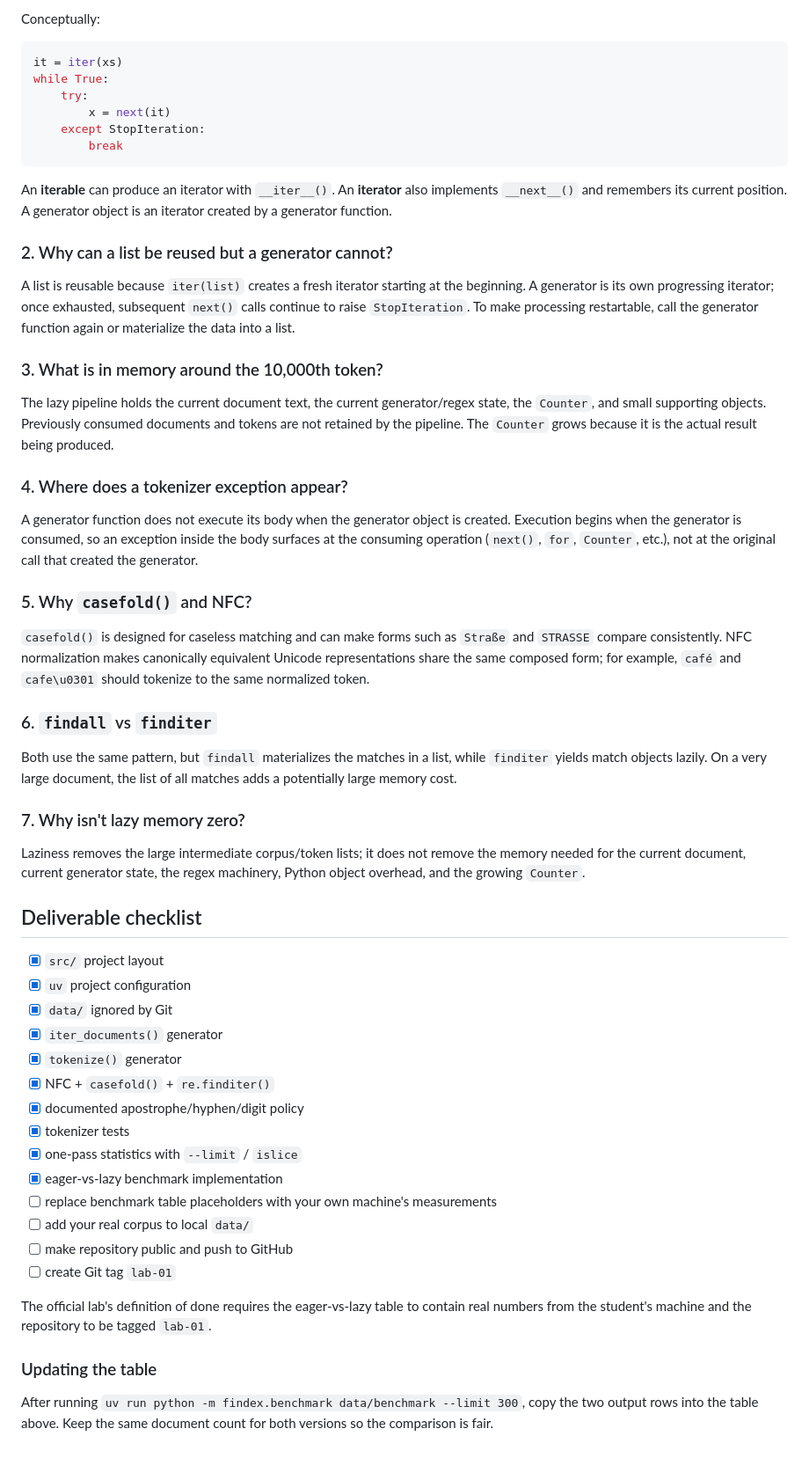
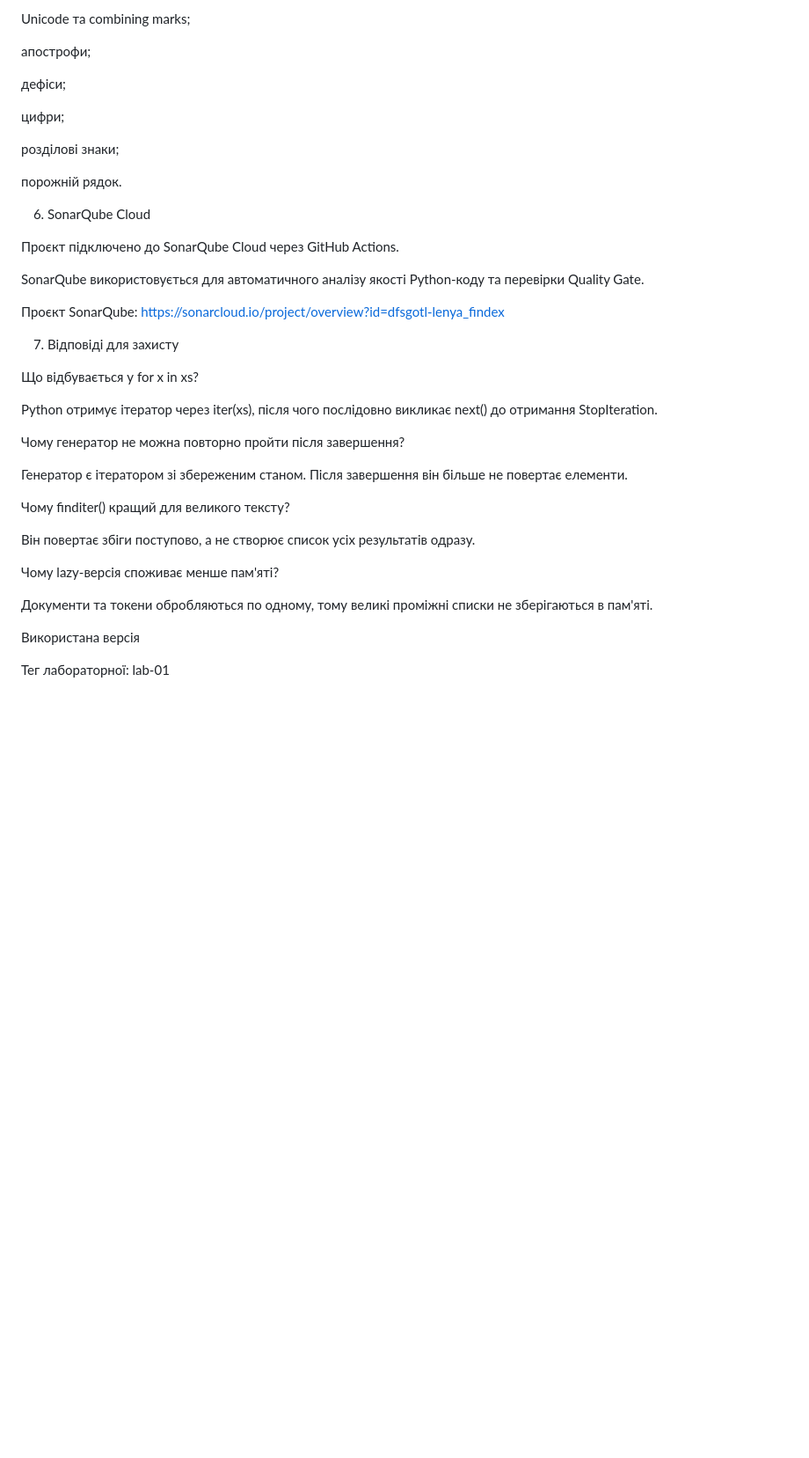
Before and after one commit to dfsgotl-lenya/findex, a Markdown page: README.md, the part around one of its changes. Shown at 88% size. GitHub-like rendering; blank space fills up the shorter version.

````diff
--- a/README.md
+++ b/README.md
@@ -173,60 +200,43 @@ The tokenizer tests cover mixed case, Cyrillic, a combining-mark accent, apostro
 
-Conceptually:
+Unicode та combining marks;
 
-```python
-it = iter(xs)
-while True:
-    try:
-        x = next(it)
-    except StopIteration:
-        break
-```
+апострофи;
 
-An **iterable** can produce an iterator with `__iter__()`. An **iterator** also implements `__next__()` and remembers its current position. A generator object is an iterator created by a generator function.
+дефіси;
 
-### 2. Why can a list be reused but a generator cannot?
+цифри;
 
-A list is reusable because `iter(list)` creates a fresh iterator starting at the beginning. A generator is its own progressing iterator; once exhausted, subsequent `next()` calls continue to raise `StopIteration`. To make processing restartable, call the generator function again or materialize the data into a list.
+розділові знаки;
 
-### 3. What is in memory around the 10,000th token?
+порожній рядок.
 
-The lazy pipeline holds the current document text, the current generator/regex state, the `Counter`, and small supporting objects. Previously consumed documents and tokens are not retained by the pipeline. The `Counter` grows because it is the actual result being produced.
+6. SonarQube Cloud
 
-### 4. Where does a tokenizer exception appear?
+Проєкт підключено до SonarQube Cloud через GitHub Actions.
 
-A generator function does not execute its body when the generator object is created. Execution begins when the generator is consumed, so an exception inside the body surfaces at the consuming operation (`next()`, `for`, `Counter`, etc.), not at the original call that created the generator.
+SonarQube використовується для автоматичного аналізу якості Python-коду та перевірки Quality Gate.
 
-### 5. Why `casefold()` and NFC?
+Проєкт SonarQube:
+https://sonarcloud.io/project/overview?id=dfsgotl-lenya_findex
 
-`casefold()` is designed for caseless matching and can make forms such as `Straße` and `STRASSE` compare consistently. NFC normalization makes canonically equivalent Unicode representations share the same composed form; for example, `café` and `cafe\u0301` should tokenize to the same normalized token.
+7. Відповіді для захисту
 
-### 6. `findall` vs `finditer`
+Що відбувається у for x in xs?
 
-Both use the same pattern, but `findall` materializes the matches in a list, while `finditer` yields match objects lazily. On a very large document, the list of all matches adds a potentially large memory cost.
+Python отримує ітератор через iter(xs), після чого послідовно викликає next() до отримання StopIteration.
 
-### 7. Why isn't lazy memory zero?
+Чому генератор не можна повторно пройти після завершення?
 
-Laziness removes the large intermediate corpus/token lists; it does not remove the memory needed for the current document, current generator state, the regex machinery, Python object overhead, and the growing `Counter`.
+Генератор є ітератором зі збереженим станом. Після завершення він більше не повертає елементи.
 
-## Deliverable checklist
+Чому finditer() кращий для великого тексту?
 
-- [x] `src/` project layout
-- [x] `uv` project configuration
-- [x] `data/` ignored by Git
-- [x] `iter_documents()` generator
-- [x] `tokenize()` generator
-- [x] NFC + `casefold()` + `re.finditer()`
-- [x] documented apostrophe/hyphen/digit policy
-- [x] tokenizer tests
-- [x] one-pass statistics with `--limit` / `islice`
-- [x] eager-vs-lazy benchmark implementation
-- [ ] replace benchmark table placeholders with your own machine's measurements
-- [ ] add your real corpus to local `data/`
-- [ ] make repository public and push to GitHub
-- [ ] create Git tag `lab-01`
+Він повертає збіги поступово, а не створює список усіх результатів одразу.
 
-The official lab's definition of done requires the eager-vs-lazy table to contain real numbers from the student's machine and the repository to be tagged `lab-01`.
+Чому lazy-версія споживає менше пам'яті?
 
-### Updating the table
+Документи та токени обробляються по одному, тому великі проміжні списки не зберігаються в пам'яті.
 
-After running `uv run python -m findex.benchmark data/benchmark --limit 300`, copy the two output rows into the table above. Keep the same document count for both versions so the comparison is fair.
+Використана версія
+
+Тег лабораторної: lab-01
````
Also changed, not shown: other parts of README.md (+133 -106 lines).
